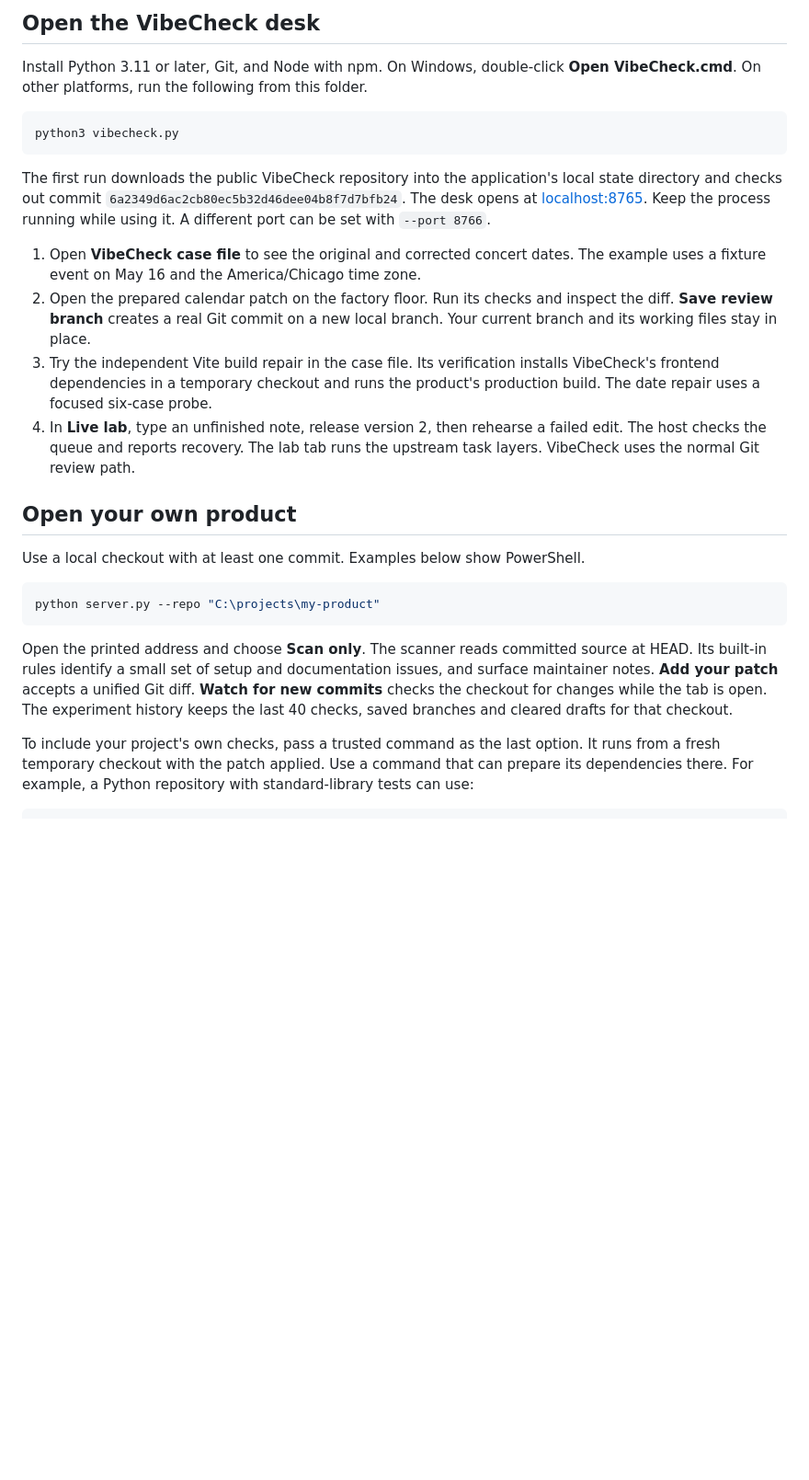
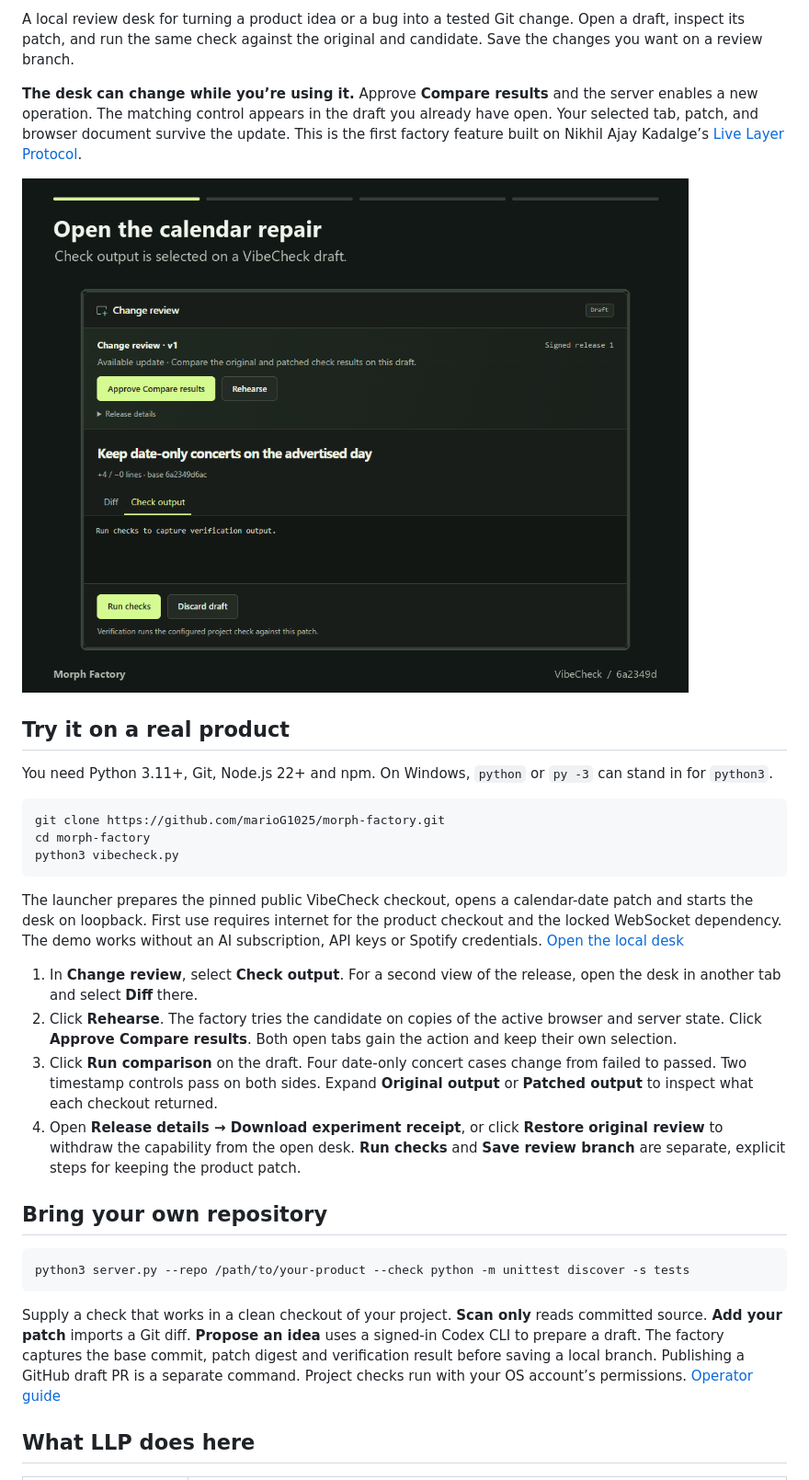
Before and after one commit to marioG1025/morph-factory, a Markdown page: README.md, the part around one of its changes. Shown at 92% size. GitHub-like rendering; pictures changed too: docs/media/live-review.gif (added); blank space fills up the shorter version.

Commit message:
docs: show a real VibeCheck release and publish the LLP experiment notebook

````diff
--- a/README.md
+++ b/README.md
@@ -4,28 +4,34 @@ Morph Factory turns a product idea or source finding into a patch you can inspec
 
-## Open the VibeCheck desk
+A local review desk for turning a product idea or a bug into a tested Git change. Open a draft, inspect its patch, and run the same check against the original and candidate. Save the changes you want on a review branch.
 
-Install Python 3.11 or later, Git, and Node with npm. On Windows, double-click **Open VibeCheck.cmd**. On other platforms, run the following from this folder.
+**The desk can change while you’re using it.** Approve **Compare results** and the server enables a new operation. The matching control appears in the draft you already have open. Your selected tab, patch, and browser document survive the update. This is the first factory feature built on Nikhil Ajay Kadalge’s [Live Layer Protocol](https://github.com/nik190799/live-layer-protocol).
+
+![An open VibeCheck draft retains its Check output tab as Compare results arrives. Four date cases turn from failed to passed.](docs/media/live-review.gif)
+
+## Try it on a real product
+
+You need Python 3.11+, Git, Node.js 22+ and npm. On Windows, `python` or `py -3` can stand in for `python3`.
 
 ```sh
+git clone https://github.com/marioG1025/morph-factory.git
+cd morph-factory
 python3 vibecheck.py
 ```
 
-The first run downloads the public VibeCheck repository into the application's local state directory and checks out commit `6a2349d6ac2cb80ec5b32d46dee04b8f7d7bfb24`. The desk opens at [localhost:8765](http://127.0.0.1:8765/). Keep the process running while using it. A different port can be set with `--port 8766`.
+The launcher prepares the pinned public VibeCheck checkout, opens a calendar-date patch and starts the desk on loopback. First use requires internet for the product checkout and the locked WebSocket dependency. The demo works without an AI subscription, API keys or Spotify credentials. [Open the local desk](http://127.0.0.1:8765/)
 
-1. Open **VibeCheck case file** to see the original and corrected concert dates. The example uses a fixture event on May 16 and the America/Chicago time zone.
-2. Open the prepared calendar patch on the factory floor. Run its checks and inspect the diff. **Save review branch** creates a real Git commit on a new local branch. Your current branch and its working files stay in place.
-3. Try the independent Vite build repair in the case file. Its verification installs VibeCheck's frontend dependencies in a temporary checkout and runs the product's production build. The date repair uses a focused six-case probe.
-4. In **Live lab**, type an unfinished note, release version 2, then rehearse a failed edit. The host checks the queue and reports recovery. The lab tab runs the upstream task layers. VibeCheck uses the normal Git review path.
+1. In **Change review**, select **Check output**. For a second view of the release, open the desk in another tab and select **Diff** there.
+2. Click **Rehearse**. The factory tries the candidate on copies of the active browser and server state. Click **Approve Compare results**. Both open tabs gain the action and keep their own selection.
+3. Click **Run comparison** on the draft. Four date-only concert cases change from failed to passed. Two timestamp controls pass on both sides. Expand **Original output** or **Patched output** to inspect what each checkout returned.
+4. Open **Release details → Download experiment receipt**, or click **Restore original review** to withdraw the capability from the open desk. **Run checks** and **Save review branch** are separate, explicit steps for keeping the product patch.
 
-## Open your own product
+## Bring your own repository
 
-Use a local checkout with at least one commit. Examples below show PowerShell.
-
-```powershell
-python server.py --repo "C:\projects\my-product"
+```sh
+python3 server.py --repo /path/to/your-product --check python -m unittest discover -s tests
 ```
 
-Open the printed address and choose **Scan only**. The scanner reads committed source at HEAD. Its built-in rules identify a small set of setup and documentation issues, and surface maintainer notes. **Add your patch** accepts a unified Git diff. **Watch for new commits** checks the checkout for changes while the tab is open. The experiment history keeps the last 40 checks, saved branches and cleared drafts for that checkout.
+Supply a check that works in a clean checkout of your project. **Scan only** reads committed source. **Add your patch** imports a Git diff. **Propose an idea** uses a signed-in Codex CLI to prepare a draft. The factory captures the base commit, patch digest and verification result before saving a local branch. Publishing a GitHub draft PR is a separate command. Project checks run with your OS account’s permissions. [Operator guide](docs/operator-guide.md)
 
-To include your project's own checks, pass a trusted command as the last option. It runs from a fresh temporary checkout with the patch applied. Use a command that can prepare its dependencies there. For example, a Python repository with standard-library tests can use:
+## What LLP does here
 
````
Also changed, not shown: other parts of README.md (+18 -30 lines), THIRD_PARTY.md (+13 -1 lines), docs/experiments/README.md (added, +47 -0 lines), docs/operator-guide.md (added, +64 -0 lines), 4 other files.
